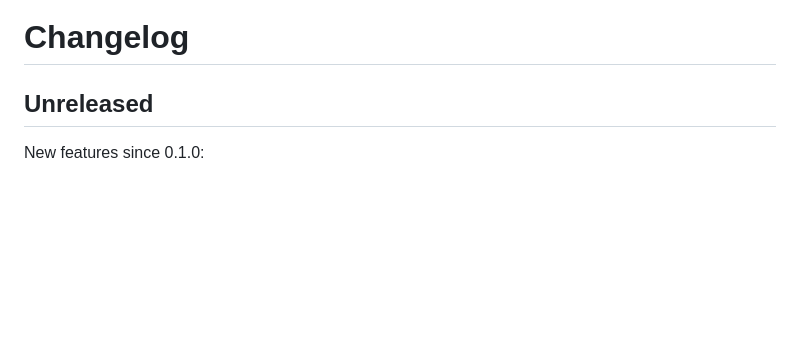
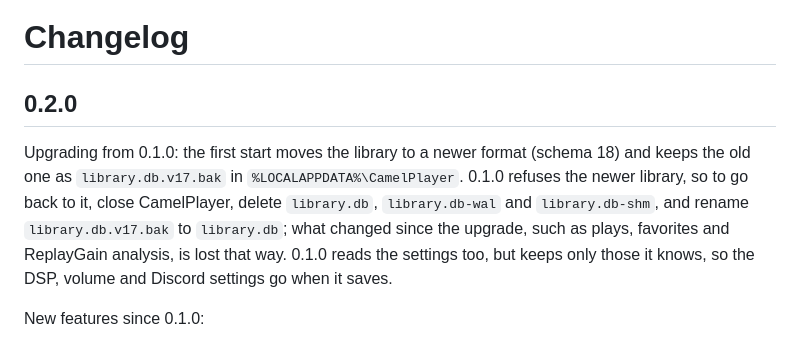
Before and after one commit to pcjustin/CamelPlayer, a Markdown page: CHANGELOG.md, the part around the change. Drawn GitHub-style; blank space fills up the shorter version.

```diff
--- a/CHANGELOG.md
+++ b/CHANGELOG.md
@@ -1,6 +1,8 @@
 # Changelog
 
-## Unreleased
+## 0.2.0
+
+Upgrading from 0.1.0: the first start moves the library to a newer format (schema 18) and keeps the old one as `library.db.v17.bak` in `%LOCALAPPDATA%\CamelPlayer`. 0.1.0 refuses the newer library, so to go back to it, close CamelPlayer, delete `library.db`, `library.db-wal` and `library.db-shm`, and rename `library.db.v17.bak` to `library.db`; what changed since the upgrade, such as plays, favorites and ReplayGain analysis, is lost that way. 0.1.0 reads the settings too, but keeps only those it knows, so the DSP, volume and Discord settings go when it saves.
 
 New features since 0.1.0:
 
```
Also changed, not shown: README.md (+2 -2 lines), VALIDATION.md (+14 -3 lines), assets/screenshots/album.png, assets/screenshots/albums.png, assets/screenshots/home.png, assets/screenshots/listening.png, assets/screenshots/playback.png, assets/screenshots/settings.png, 1 other file.
